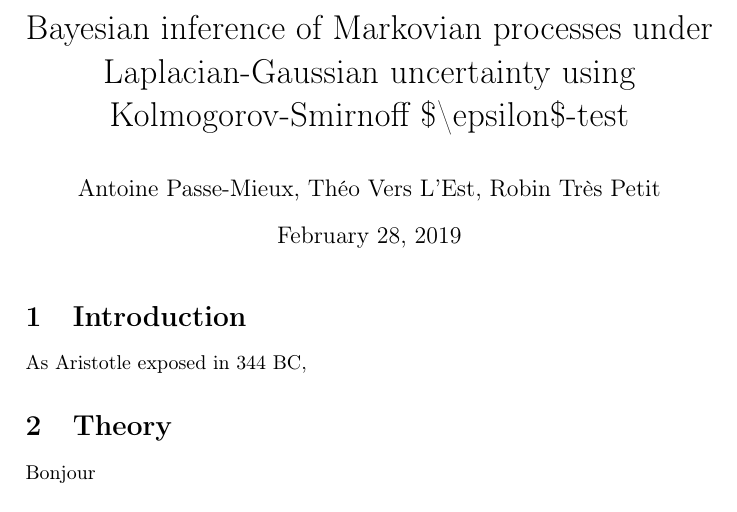
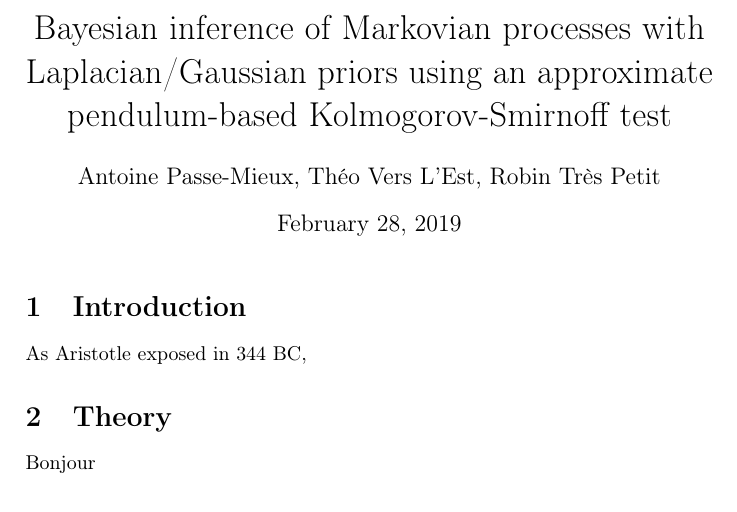
Before and after one commit to TheoVerhelst/Scientific-Mumble-Rap, a LaTeX document (paper.tex): part of page 1 of 2, cut so that both start at the same text. Compiled offline with pdfLaTeX.

Commit message:
Update title for the better good

```diff
--- a/paper.tex
+++ b/paper.tex
@@ -3,8 +3,8 @@
 \usepackage[T1]{fontenc}
 
 \author{Antoine Passe-Mieux, Théo Vers L'Est, Robin Très Petit}
-\title{Bayesian inference of Markovian processes under Laplacian-Gaussian uncertainty using
-Kolmogorov-Smirnoff \$\textbackslash epsilon\$-test}
+\title{Bayesian inference of Markovian processes with Laplacian/Gaussian priors
+using an approximate pendulum-based Kolmogorov-Smirnoff test}
 
 \begin{document}
 \maketitle
```
Also changed, not shown: paper.pdf.
